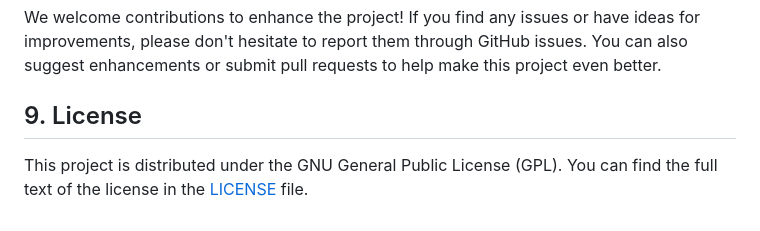
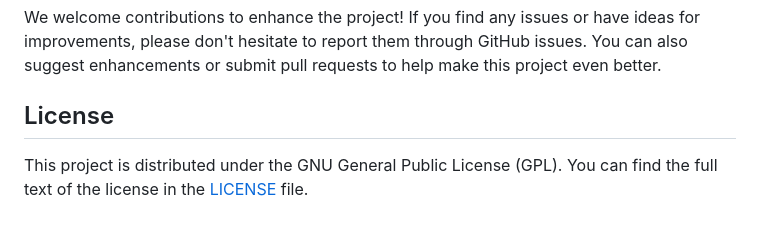
Before and after one commit to omar-mazen/Tvflix, a Markdown page: README.md, the part around the change. GitHub-like rendering.

```diff
--- a/README.md
+++ b/README.md
@@ -148,5 +148,5 @@ Tvflix empowers users to explore, discover, and manage movies. Its intuitive int
 ## Contributing
 We welcome contributions to enhance the project! If you find any issues or have ideas for improvements, please don't hesitate to report them through GitHub issues. You can also suggest enhancements or submit pull requests to help make this project even better.
 
-## 9. License
+## License
 This project is distributed under the GNU General Public License (GPL). You can find the full text of the license in the [LICENSE](https://github.com/omar-mazen/Tvflix/blob/main/LICENSE) file.
```
